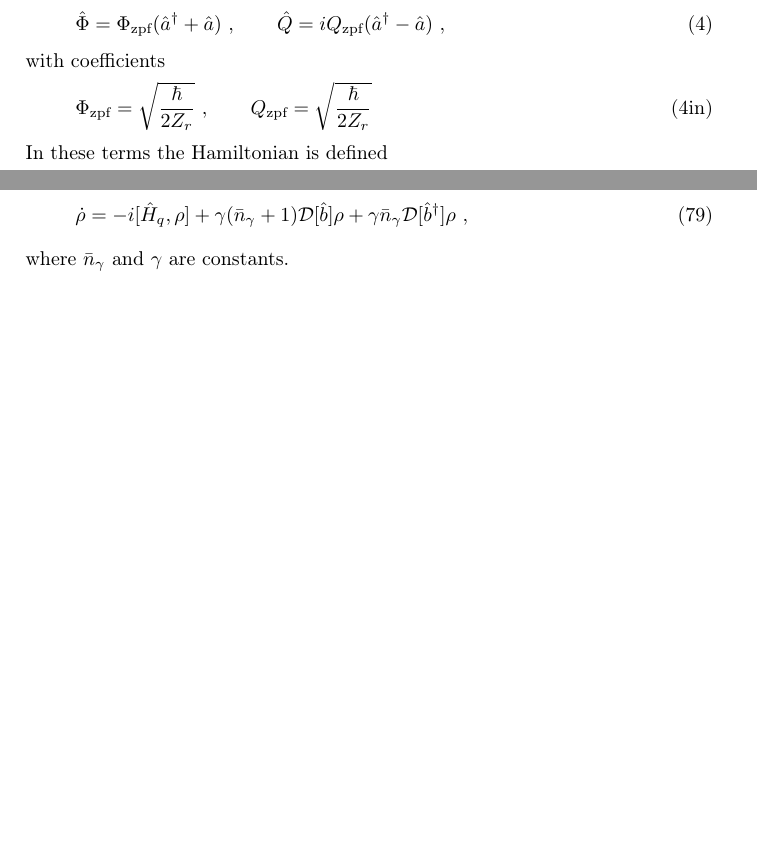
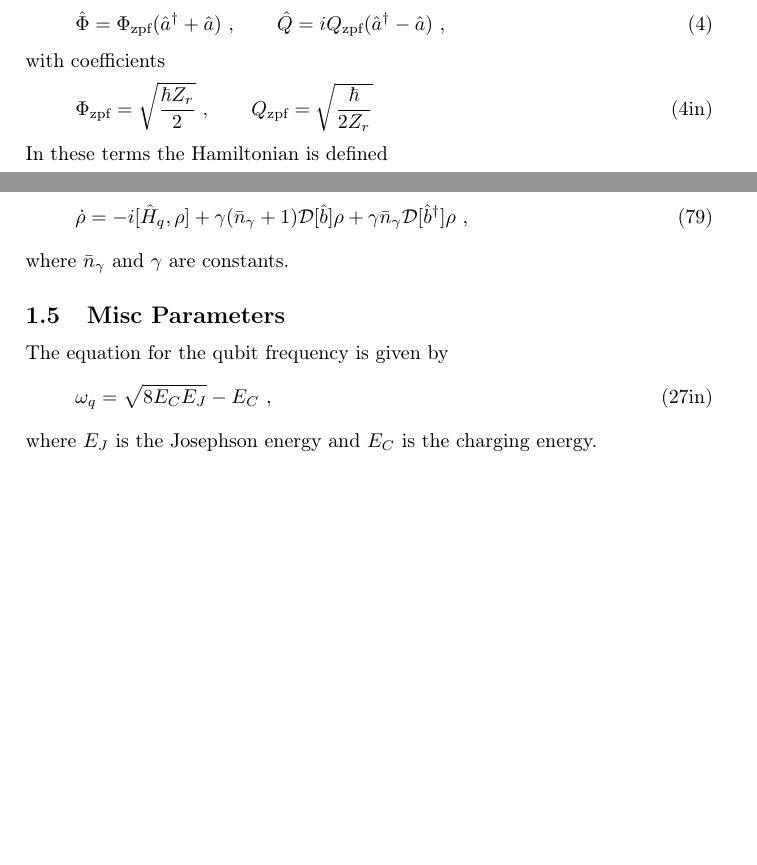
Before and after one commit to jgilbert314/MATH-818-MidtermProject, a LaTeX document (Notes/Report.tex): two parts of pages 2 and 3 of 3, joined at a grey line, cut so that both start at the same text, the shorter picture padded with empty space. Compiled offline with pdfLaTeX.

Commit message:
Updated documentation and file name format

```diff
--- a/Notes/Report.tex
+++ b/Notes/Report.tex
@@ -64,7 +64,7 @@ the corresponding quantized obserables are
 \end{equation}
 with coefficients
 \begin{equation}\label{eq:oscCoeff}\tag{4in}
-	\phiCo = \sqrt{\dfrac{\hbar}{2Z_r}} \ , \qquad
+	\phiCo = \sqrt{\dfrac{\hbar Z_r}{2}} \ , \qquad
 	\QCo = \sqrt{\dfrac{\hbar}{2Z_r}}
 \end{equation}
 
@@ -136,4 +136,13 @@ where $ \bar{n}_\gamma $ and $ \gamma $ are constants.
 
 
 
+\subsection{Misc Parameters}
+
+The equation for the qubit frequency is given by
+\begin{equation}\label{eq:qubitFreq}\tag{27in} % p.10
+	\omega_q = \sqrt{8E_C E_J} - E_C \ ,
+\end{equation}
+where $ E_J $ is the Josephson energy and $ E_C $ is the charging energy.
+
+
 \end{document}
```
Also changed, not shown: Notes/Report.pdf, 24 other files.
